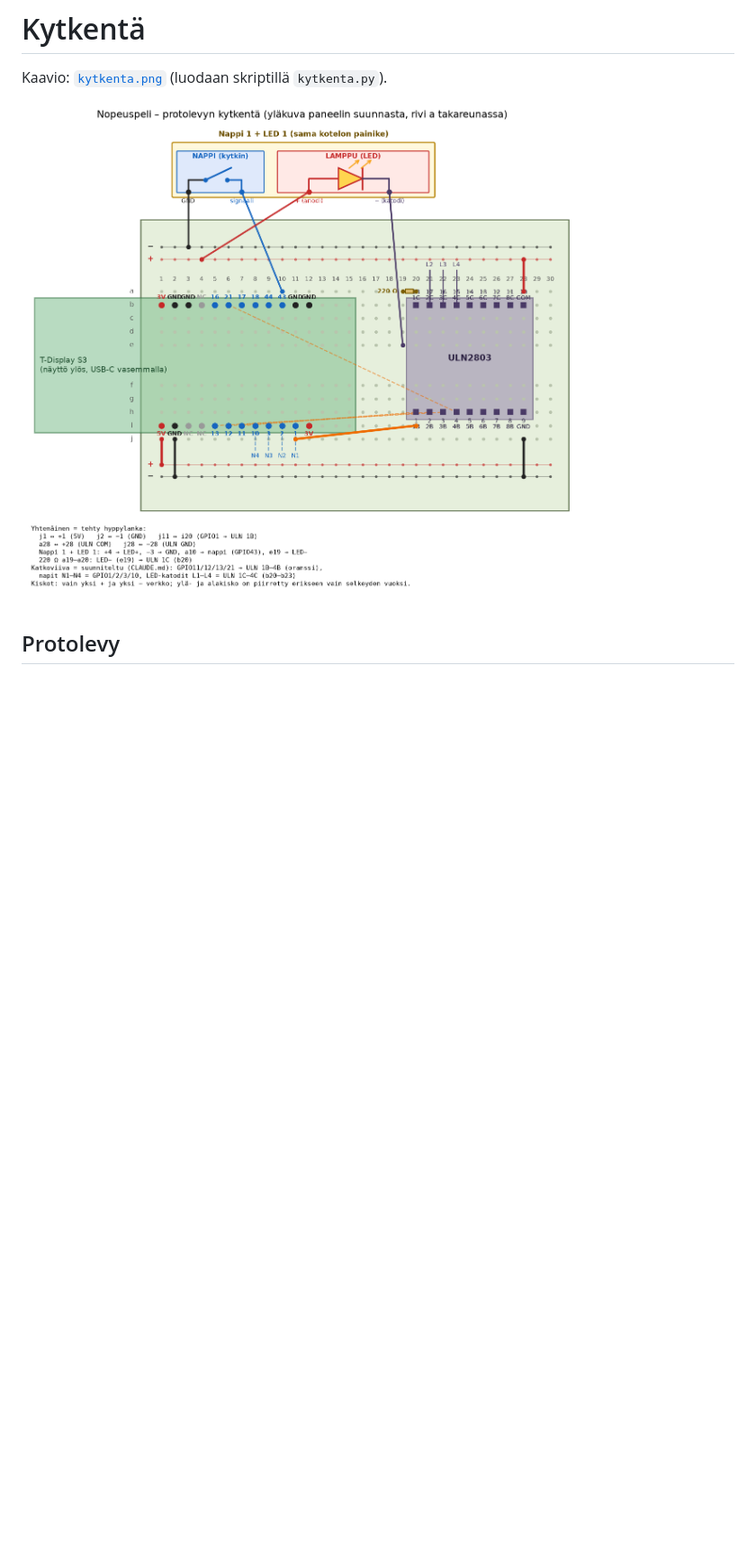
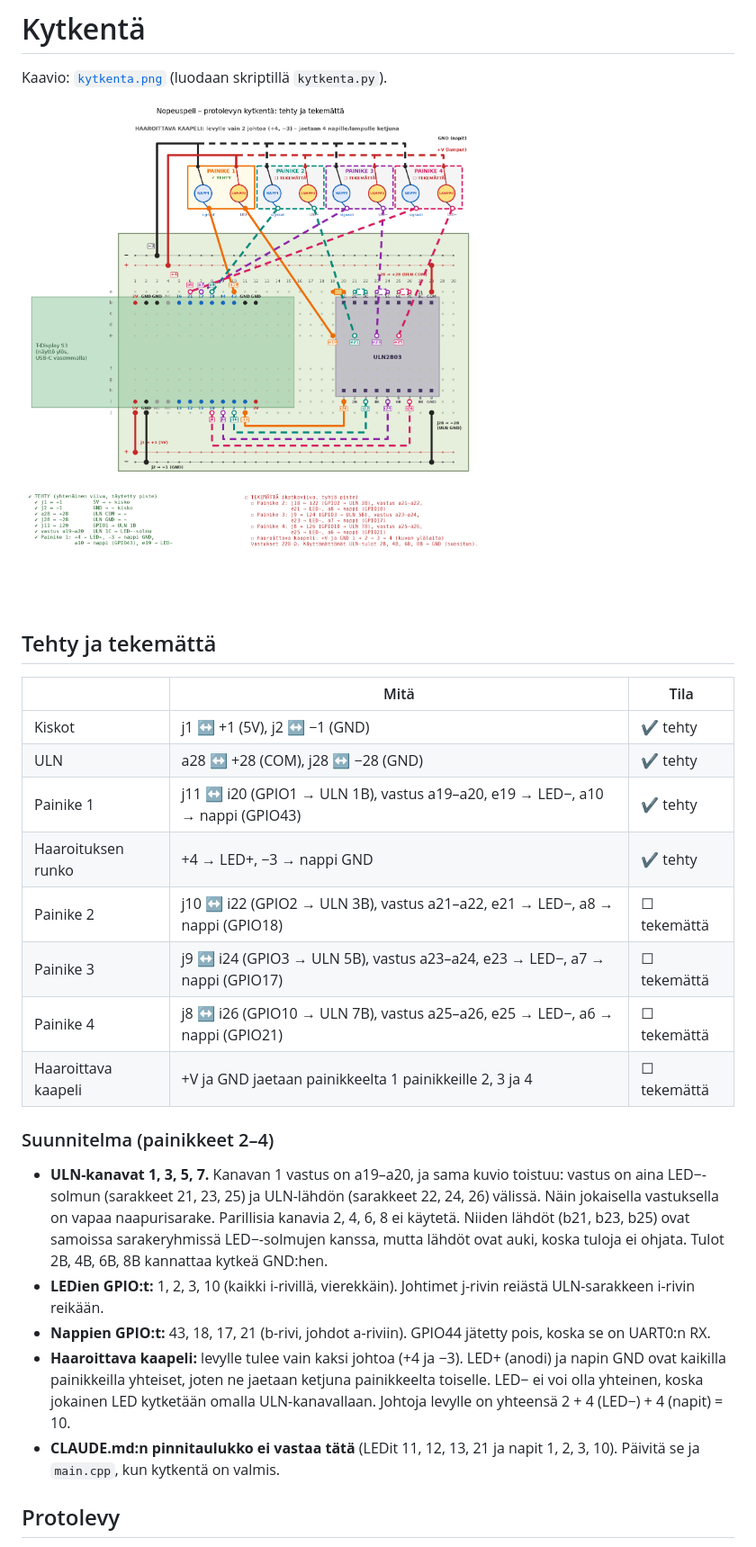
Before and after one commit to ramirahikkala/nopeuspeli, a Markdown page: docs/kytkenta.md, the part around one of its changes. Shown at 90% size. Rendered like a GitHub page; pictures changed too: docs/kytkenta.png; blank space fills up the shorter version.

Commit message:
Kytkentäsuunnitelma painikkeille 2–4, tehty/tekemättä -merkinnät

```diff
--- a/docs/kytkenta.md
+++ b/docs/kytkenta.md
@@ -3,6 +3,35 @@
 Kaavio: [`kytkenta.png`](kytkenta.png) (luodaan skriptillä `kytkenta.py`).
 
 ![kytkentä](kytkenta.png)
+
+## Tehty ja tekemättä
+
+| | Mitä | Tila |
+|---|---|---|
+| Kiskot | j1 ↔ +1 (5V), j2 ↔ −1 (GND) | ✔ tehty |
+| ULN | a28 ↔ +28 (COM), j28 ↔ −28 (GND) | ✔ tehty |
+| Painike 1 | j11 ↔ i20 (GPIO1 → ULN 1B), vastus a19–a20, e19 → LED−, a10 → nappi (GPIO43) | ✔ tehty |
+| Haaroituksen runko | +4 → LED+, −3 → nappi GND | ✔ tehty |
+| Painike 2 | j10 ↔ i22 (GPIO2 → ULN 3B), vastus a21–a22, e21 → LED−, a8 → nappi (GPIO18) | ☐ tekemättä |
+| Painike 3 | j9 ↔ i24 (GPIO3 → ULN 5B), vastus a23–a24, e23 → LED−, a7 → nappi (GPIO17) | ☐ tekemättä |
+| Painike 4 | j8 ↔ i26 (GPIO10 → ULN 7B), vastus a25–a26, e25 → LED−, a6 → nappi (GPIO21) | ☐ tekemättä |
+| Haaroittava kaapeli | +V ja GND jaetaan painikkeelta 1 painikkeille 2, 3 ja 4 | ☐ tekemättä |
+
+### Suunnitelma (painikkeet 2–4)
+
+- **ULN-kanavat 1, 3, 5, 7.** Kanavan 1 vastus on a19–a20, ja sama kuvio toistuu: vastus on aina
+  LED−-solmun (sarakkeet 21, 23, 25) ja ULN-lähdön (sarakkeet 22, 24, 26) välissä. Näin jokaisella vastuksella
+  on vapaa naapurisarake. Parillisia kanavia 2, 4, 6, 8 ei käytetä. Niiden lähdöt (b21, b23, b25) ovat samoissa
+  sarakeryhmissä LED−-solmujen kanssa, mutta lähdöt ovat auki, koska tuloja ei ohjata. Tulot 2B, 4B, 6B, 8B
+  kannattaa kytkeä GND:hen.
+- **LEDien GPIO:t:** 1, 2, 3, 10 (kaikki i-rivillä, vierekkäin). Johtimet j-rivin reiästä ULN-sarakkeen i-rivin reikään.
+- **Nappien GPIO:t:** 43, 18, 17, 21 (b-rivi, johdot a-riviin). GPIO44 jätetty pois, koska se on UART0:n RX.
+- **Haaroittava kaapeli:** levylle tulee vain kaksi johtoa (+4 ja −3). LED+ (anodi) ja napin GND ovat kaikilla
+  painikkeilla yhteiset, joten ne jaetaan ketjuna painikkeelta toiselle. LED− ei voi olla yhteinen,
+  koska jokainen LED kytketään omalla ULN-kanavallaan. Johtoja levylle on yhteensä 2 + 4 (LED−) + 4 (napit) = 10.
+- **CLAUDE.md:n pinnitaulukko ei vastaa tätä** (LEDit 11, 12, 13, 21 ja napit 1, 2, 3, 10). Päivitä se ja `main.cpp`,
+  kun kytkentä on valmis.
+
 
 ## Protolevy
 
```
Also changed, not shown: other parts of docs/kytkenta.md (+1 -1 lines), 1 other file.
